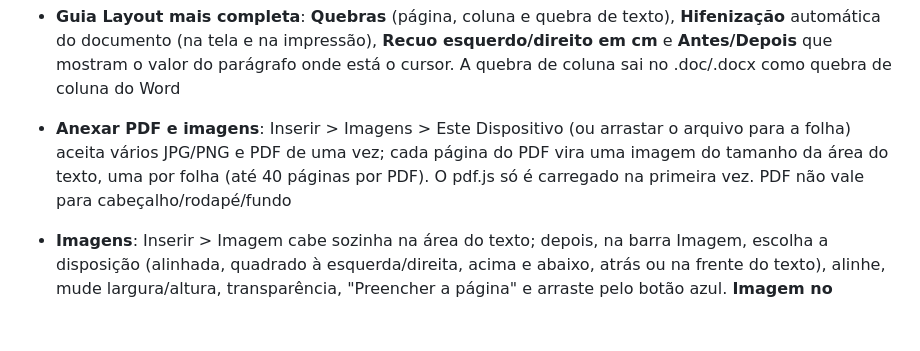
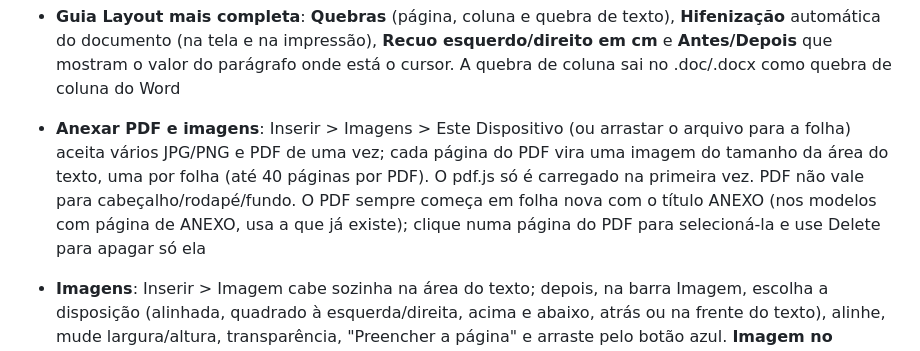
Before and after one commit to PaulusXavier/Verbus, a Markdown page: README.md, the part around the change. Drawn GitHub-style; blank space fills up the shorter version.

```diff
--- a/README.md
+++ b/README.md
@@ -22,7 +22,7 @@ Editor de texto de uso pessoal que roda no navegador (HTML, CSS e JavaScript pur
 - **Inserir > Páginas no estilo do Word**: botões grandes **Folha de Rosto ▾** (Capa e Folha de rosto ABNT), **Página em Branco** e **Quebra de Página**
 - **Guia Layout no estilo do Word**: Margens, Orientação, Tamanho e Colunas viram botões grandes com ícone e menu; Quebras, Números de Linha e Hifenização ficam em lista ao lado; Recuar (À Esquerda/À Direita, em cm) e Espaçamento (Antes/Depois, em pt) mostram o valor do parágrafo, com setas ▲▼ (↑/↓ no teclado) e iniciador ↘ que abre a caixa Parágrafo
 - **Guia Layout mais completa**: **Quebras** (página, coluna e quebra de texto), **Hifenização** automática do documento (na tela e na impressão), **Recuo esquerdo/direito em cm** e **Antes/Depois** que mostram o valor do parágrafo onde está o cursor. A quebra de coluna sai no .doc/.docx como quebra de coluna do Word
-- **Anexar PDF e imagens**: Inserir > Imagens > Este Dispositivo (ou arrastar o arquivo para a folha) aceita vários JPG/PNG e PDF de uma vez; cada página do PDF vira uma imagem do tamanho da área do texto, uma por folha (até 40 páginas por PDF). O pdf.js só é carregado na primeira vez. PDF não vale para cabeçalho/rodapé/fundo
+- **Anexar PDF e imagens**: Inserir > Imagens > Este Dispositivo (ou arrastar o arquivo para a folha) aceita vários JPG/PNG e PDF de uma vez; cada página do PDF vira uma imagem do tamanho da área do texto, uma por folha (até 40 páginas por PDF). O pdf.js só é carregado na primeira vez. PDF não vale para cabeçalho/rodapé/fundo. O PDF sempre começa em folha nova com o título ANEXO (nos modelos com página de ANEXO, usa a que já existe); clique numa página do PDF para selecioná-la e use Delete para apagar só ela
 - **Imagens**: Inserir > Imagem cabe sozinha na área do texto; depois, na barra Imagem, escolha a disposição (alinhada, quadrado à esquerda/direita, acima e abaixo, atrás ou na frente do texto), alinhe, mude largura/altura, transparência, "Preencher a página" e arraste pelo botão azul. **Imagem no cabeçalho/rodapé** (a margem cresce se precisar) e **Design > Imagem de fundo** repetem em todas as páginas na impressão/PDF e no .docx
 - **Página Inicial — itens que faltavam**: Painel da Área de Transferência (iniciador ↘ do grupo; guarda até 24 trechos copiados/recortados, clique para colar, Colar tudo, Limpar tudo); seta ao lado de Localizar com Localização Avançada e **Ir para** (Ctrl+G: página, título, nota de rodapé, tabela ou imagem); tamanho da fonte agora aceita qualquer valor digitado (ex.: 13,5); menu de espaçamento com Opções de espaçamento de linha… e adicionar/remover espaço antes/depois do parágrafo
 - **Página Inicial — mais itens**: paleta de cores nos botões Cor da Fonte, Realce e Sombreamento (Automático/Sem cor, cores do tema em tons, cores padrão, recentes e Mais cores…); atalhos: Ctrl+] e Ctrl+[ (fonte ±1 pt), Ctrl+Shift+A (maiúsculas), Shift+F3 (alternar caixa), Ctrl+Espaço (limpar formatação), Ctrl+= e Ctrl+Shift+= (subscrito/sobrescrito), Ctrl+M e Ctrl+Shift+M (recuo), Ctrl+1/2/5 (espaçamento simples/duplo/1,5), Ctrl+Shift+L (marcadores), Ctrl+Shift+N (Normal), Ctrl+Alt+1 e Ctrl+Alt+2 (Título 1 e 2), Ctrl+Shift+C (pincel). Corrigido: mudar o tamanho da fonte não apaga mais a cor do texto
```
